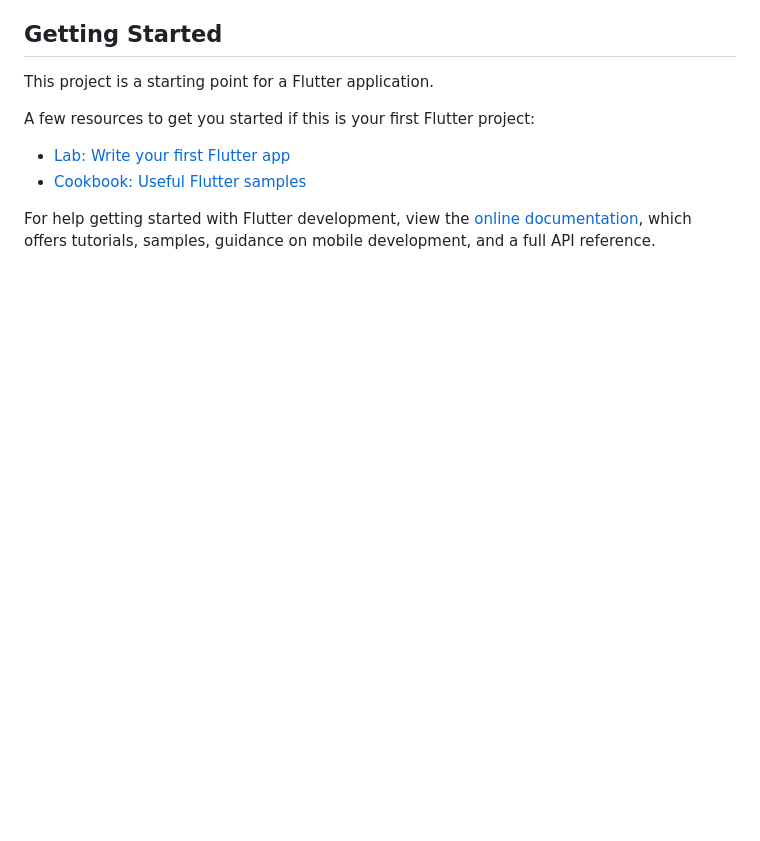
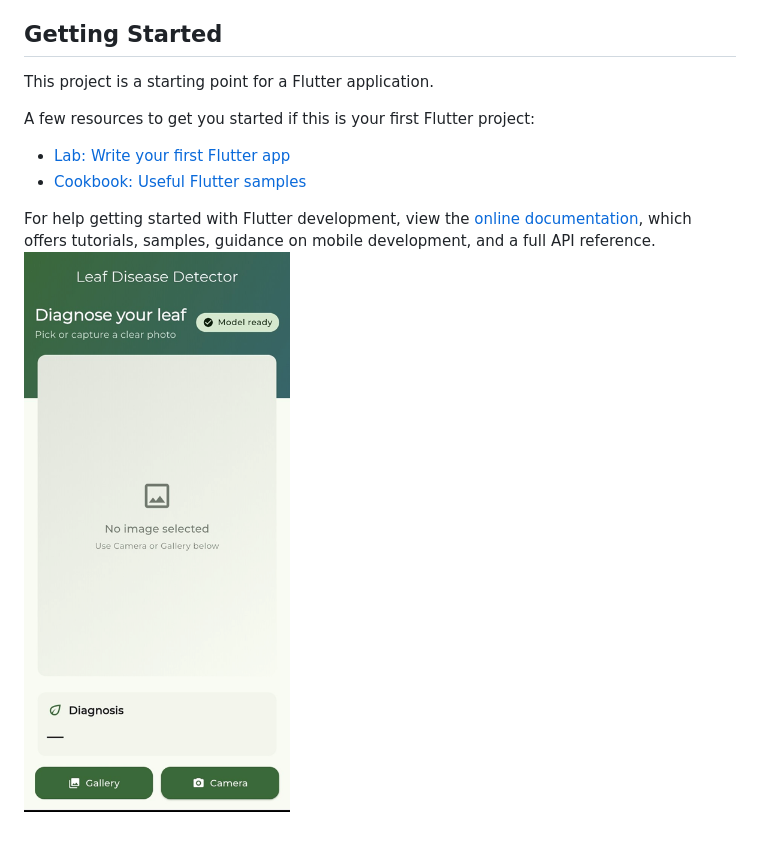
Before and after one commit to ijanan/leaf_disease_detection_app, a Markdown page: README.md, the part around the change. GitHub-like rendering; pictures changed too: image.png (added); blank space fills up the shorter version.

```diff
--- a/README.md
+++ b/README.md
@@ -29,3 +29,4 @@ A few resources to get you started if this is your first Flutter project:
 For help getting started with Flutter development, view the
 [online documentation](https://docs.flutter.dev/), which offers tutorials,
 samples, guidance on mobile development, and a full API reference.
+![alt text](image.png)
```
Also changed, not shown: 5 other files.
